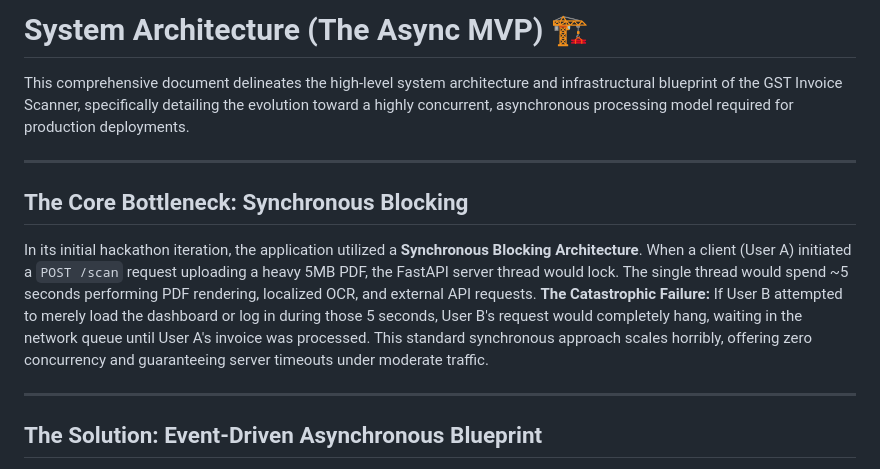
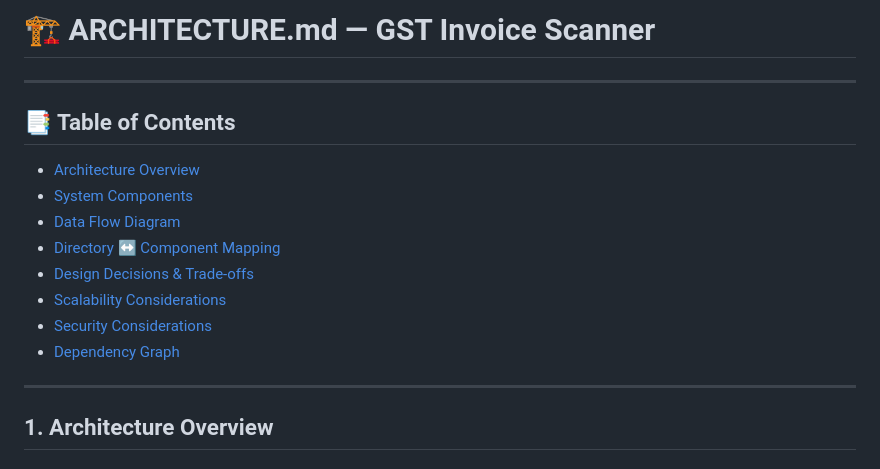
Before and after one commit to VRCHAMPION/gst_invoice_scanner, a Markdown page: ARCHITECTURE.md, the part around one of its changes. Drawn GitHub-style.

```diff
--- a/ARCHITECTURE.md
+++ b/ARCHITECTURE.md
@@ -1,16 +1,19 @@
-# System Architecture (The Async MVP) 🏗️
-
-This comprehensive document delineates the high-level system architecture and infrastructural blueprint of the GST Invoice Scanner, specifically detailing the evolution toward a highly concurrent, asynchronous processing model required for production deployments.
+# 🏗️ ARCHITECTURE.md — GST Invoice Scanner
 
 ---
 
-## The Core Bottleneck: Synchronous Blocking
+## 📑 Table of Contents
 
-In its initial hackathon iteration, the application utilized a **Synchronous Blocking Architecture**.
-When a client (User A) initiated a `POST /scan` request uploading a heavy 5MB PDF, the FastAPI server thread would lock. The single thread would spend ~5 seconds performing PDF rendering, localized OCR, and external API requests.
-**The Catastrophic Failure:** If User B attempted to merely load the dashboard or log in during those 5 seconds, User B's request would completely hang, waiting in the network queue until User A's invoice was processed. This standard synchronous approach scales horribly, offering zero concurrency and guaranteeing server timeouts under moderate traffic.
+- [Architecture Overview](#1-architecture-overview)
+- [System Components](#2-system-components)
+- [Data Flow Diagram](#3-data-flow-diagram)
+- [Directory ↔ Component Mapping](#4-directory--component-mapping)
+- [Design Decisions & Trade-offs](#5-design-decisions--trade-offs)
+- [Scalability Considerations](#6-scalability-considerations)
+- [Security Considerations](#7-security-considerations)
+- [Dependency Graph](#8-dependency-graph)
 
 ---
 
-## The Solution: Event-Driven Asynchronous Blueprint
+## 1. Architecture Overview
 
```
Also changed, not shown: other parts of ARCHITECTURE.md (+224 -49 lines).
